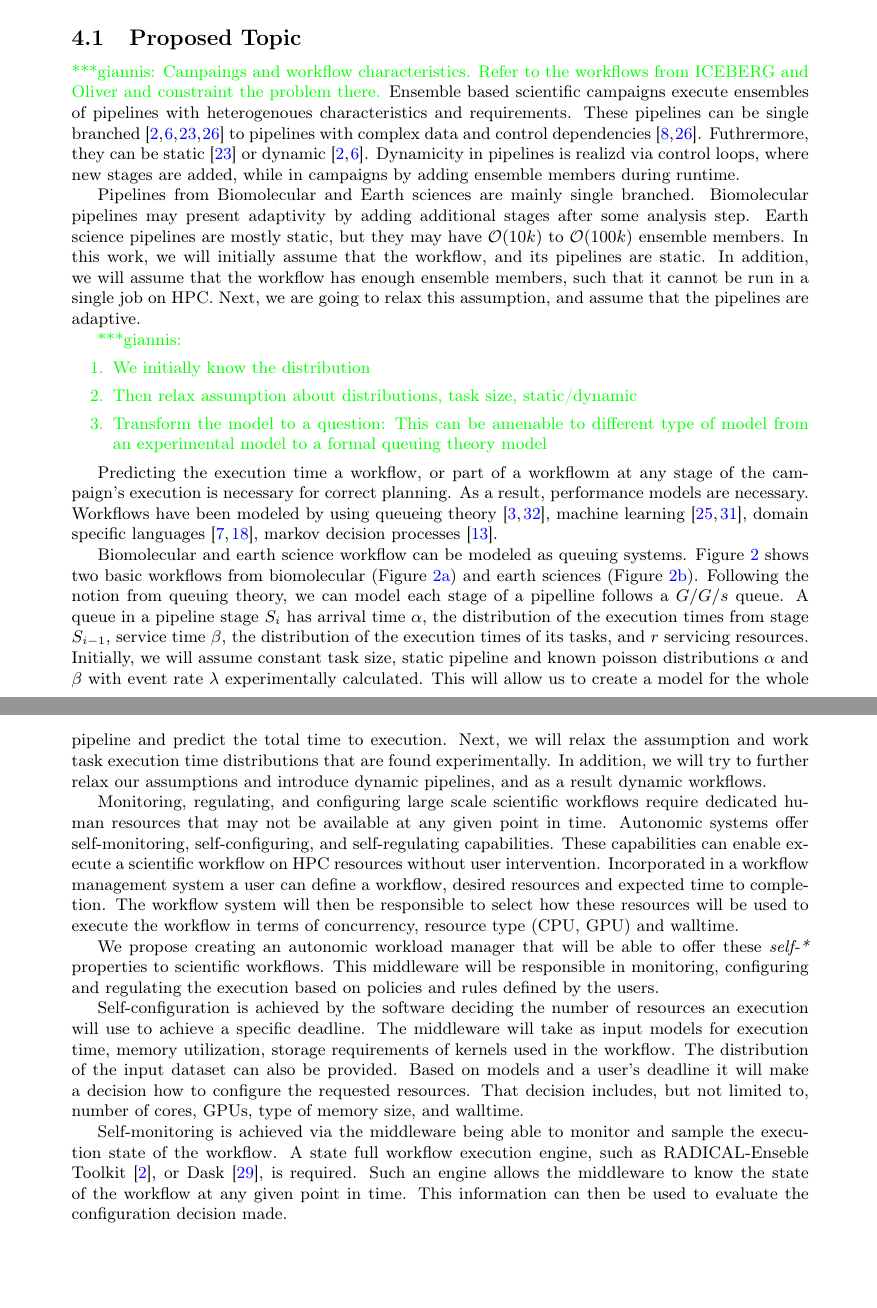
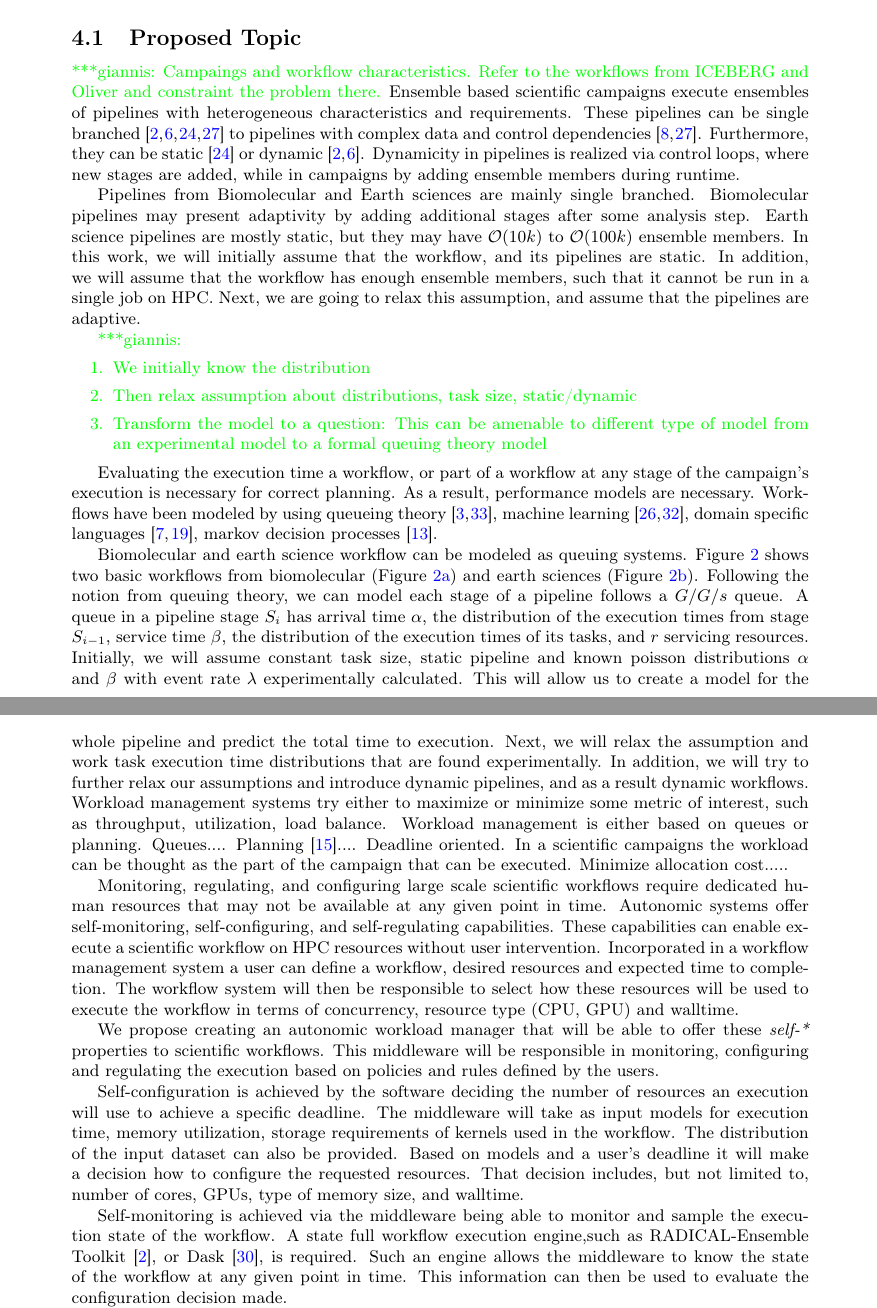
Before and after one commit to iparask/phd_dissertation, a LaTeX document (Proposal/main.tex, which reads Proposal/proposed_topic.tex): two parts of pages 4 and 5 of 10, joined at a grey line, cut so that both start at the same text, the shorter picture padded with empty space. Compiled offline with pdfLaTeX.

```diff
--- a/Proposal/proposed_topic.tex
+++ b/Proposal/proposed_topic.tex
@@ -1,51 +1,48 @@
-%Scientific application workflows properties, such as size, and requirements, such
-%as type and number of resources, change in time. In scientific campaign
-%
+%Scientific application workflows properties, such as size, and requirements,
+%such as type and number of resources, change in time. In scientific campaign
 %These properties of the workflow are not necessarily captured during the
-%specification of the workload.
-%
-%bla bla workload manager autonomic IBM~\cite{ibm2005autonomic}
+%specification of the workload.  bla bla workload manager autonomic IBM~\cite
+%{ibm2005autonomic}
 
-% ------------------------------------------------------------------------------
+% ----------------------------------------------------------------------------
 % Scientific campaings
-\gpnote{Campaings and workflow characteristics. Refer to the workflows from
-ICEBERG and Oliver and constraint the problem there.}
+\gpnote{Campaings and workflow characteristics. Refer to the workflows from ICEBERG and Oliver and constraint the problem there.}
 Ensemble based scientific campaigns execute ensembles of pipelines with
-heterogenoues characteristics and requirements. These pipelines can be single
+heterogeneous characteristics and requirements. These pipelines can be single
 branched~\cite{paraskevakos2019workflow,dakka2018high,ramakrishnan_survey,
 balasubramanian2018harnessing} to pipelines with complex data and control
-dependencies~\cite{ramakrishnan_survey,deelman2018future}. Futhrermore, they
+dependencies~\cite{ramakrishnan_survey,deelman2018future}. Furthermore, they
 can be static~\cite{paraskevakos2019workflow} or dynamic~\cite{dakka2018high,
-balasubramanian2018harnessing}. Dynamicity in pipelines is realizd via control
-loops, where new stages are added, while in campaigns by adding ensemble
-members during runtime.
+balasubramanian2018harnessing}. Dynamicity in pipelines is realized via
+control loops, where new stages are added, while in campaigns by adding
+ensemble members during runtime.
 
 Pipelines from Biomolecular and Earth sciences are mainly single branched.
-Biomolecular pipelines may present adaptivity by adding additional stages after
-some analysis step. Earth science pipelines are mostly static, but they may
-have $\mathcal{O}(10k)$ to $\mathcal{O}(100k)$ ensemble members. In this work,
-we will initially assume that the workflow, and its pipelines are static. In
-addition, we will assume that the workflow has enough ensemble members, such
-that it cannot be run in a single job on HPC. Next, we are going to relax this
-assumption, and assume that the pipelines are adaptive.
+Biomolecular pipelines may present adaptivity by adding additional stages
+after some analysis step. Earth science pipelines are mostly static, but they
+may have $\mathcal{O}(10k)$ to $\mathcal{O}(100k)$ ensemble members. In this
+work, we will initially assume that the workflow, and its pipelines are
+static. In addition, we will assume that the workflow has enough ensemble
+members, such that it cannot be run in a single job on HPC. Next, we are
+going to relax this assumption, and assume that the pipelines are adaptive.
 
-% ------------------------------------------------------------------------------
+% ----------------------------------------------------------------------------
 % Workflow modeling
 \gpnote{
 \begin{enumerate}
 \item We initially know the distribution
 \item Then relax assumption about distributions, task size, static/dynamic
-\item Transform the model to a question: This can be amenable to different type
-of model from an experimental model to a formal queuing theory model
+\item Transform the model to a question: This can be amenable to different
+type of model from an experimental model to a formal queuing theory model
  \end{enumerate}}
 
-Predicting the execution time a workflow, or part of a workflowm at any stage
+Evaluating the execution time a workflow, or part of a workflow at any stage
 of the campaign's execution is necessary for correct planning. As a result,
-performance models are necessary. Workflows have been modeled by using queueing
-theory~\cite{bao2019performance,yao2019throughput}, machine learning~\cite
-{witt2019predictive,pumma2017runtime}, domain specific languages~\cite
-{deelman2017performance,mandal2016toward}, markov decision processes~\cite
-{jia2005cost}.
+performance models are necessary. Workflows have been modeled by using
+queueing theory~\cite{bao2019performance,yao2019throughput}, machine
+learning~\cite{witt2019predictive,pumma2017runtime}, domain specific
+languages~\cite{deelman2017performance,mandal2016toward}, markov decision
+processes~\cite{jia2005cost}.
 
 \begin{figure*}[ht!]
     \centering
@@ -67,98 +64,100 @@
 Figure~\ref{fig:bio_earth_workflows} shows two basic workflows from
 biomolecular (Figure~\ref{fig:bio_workflow}) and earth sciences (Figure~\ref
 {fig:earth_workflow}). Following the notion from queuing theory, we can model
-each stage of a pipelline follows a $G/G/s$ queue. A queue in a pipeline stage
-$S_{i}$ has arrival time $\alpha$, the distribution of the execution times from
-stage $S_{i-1}$, service time $\beta$, the distribution of the execution times
-of its tasks, and $r$ servicing resources. Initially, we will assume constant
-task size, static pipeline and known poisson distributions $\alpha$ and $\beta$
-with event rate $\lambda$ experimentally calculated. This will allow us to
-create a model for the whole pipeline and predict the total time to execution.
-Next, we will relax the assumption and work task execution time distributions
-that are found experimentally. In addition, we will try to further relax our
-assumptions and introduce dynamic pipelines, and as a result dynamic workflows.
-% ------------------------------------------------------------------------------
+each stage of a pipeline follows a $G/G/s$ queue. A queue in a pipeline stage
+$S_{i}$ has arrival time $\alpha$, the distribution of the execution times
+from stage $S_{i-1}$, service time $\beta$, the distribution of the execution
+times of its tasks, and $r$ servicing resources. Initially, we will assume
+constant task size, static pipeline and known poisson distributions $\alpha$
+and $\beta$ with event rate $\lambda$ experimentally calculated. This will
+allow us to create a model for the whole pipeline and predict the total time
+to execution. Next, we will relax the assumption and work task execution time
+distributions that are found experimentally. In addition, we will try to
+further relax our assumptions and introduce dynamic pipelines, and as a
+result dynamic workflows.
+% ----------------------------------------------------------------------------
 % Workflow management system
+Workload management systems try either to maximize or minimize some metric of interest, such as throughput, utilization, load balance. Workload management is either based on queues or planning. Queues.... Planning~\cite{keller2018data}.... Deadline oriented. In a scientific campaigns the workload can be thought as the part of the campaign that can be executed. Minimize allocation cost.....
 
-
-% ------------------------------------------------------------------------------
+% ----------------------------------------------------------------------------
 % Initial Assumptions
 
-% ------------------------------------------------------------------------------
+% ----------------------------------------------------------------------------
 % Autonomic system makes sense
 Monitoring, regulating, and configuring large scale scientific workflows
-require dedicated human resources that may not be available at any given point
-in time. Autonomic systems offer self-monitoring, self-configuring, and
+require dedicated human resources that may not be available at any given
+point in time. Autonomic systems offer self-monitoring, self-configuring, and
 self-regulating capabilities. These capabilities can enable execute a
-scientific workflow on HPC resources without user intervention. Incorporated in
-a workflow management system a user can define a workflow, desired resources
-and expected time to completion. The workflow system will then be responsible
-to select how these resources will be used to execute the workflow in terms of
-concurrency, resource type (CPU, GPU) and walltime.
+scientific workflow on HPC resources without user intervention. Incorporated
+in a workflow management system a user can define a workflow, desired
+resources and expected time to completion. The workflow system will then be
+responsible to select how these resources will be used to execute the
+workflow in terms of concurrency, resource type (CPU, GPU) and walltime.
 
 We propose creating an autonomic workload manager that will be able to offer
-these \textit{self-*} properties to scientific workflows. This middleware will
-be responsible in monitoring, configuring and regulating the execution based on
-policies and rules defined by the users.
+these \textit{self-*} properties to scientific workflows. This middleware
+will be responsible in monitoring, configuring and regulating the execution
+based on policies and rules defined by the users.
 
-Self-configuration is achieved by the software deciding the number of resources
-an execution will use to achieve a specific deadline. The middleware will take
-as input models for execution time, memory utilization, storage requirements of
-kernels used in the workflow. The distribution of the input dataset can also be
-provided. Based on models and a user's deadline it will make a decision how to
-configure the requested resources. That decision includes, but not limited to,
-number of cores, GPUs, type of memory size, and walltime.
+Self-configuration is achieved by the software deciding the number of
+resources an execution will use to achieve a specific deadline. The
+middleware will take as input models for execution time, memory utilization,
+storage requirements of kernels used in the workflow. The distribution of the
+input dataset can also be provided. Based on models and a user's deadline it
+will make a decision how to configure the requested resources. That decision
+includes, but not limited to, number of cores, GPUs, type of memory size, and
+walltime.
 
-Self-monitoring is achieved via the middleware being able to monitor and sample
-the execution state of the workflow. A state full workflow execution engine,
-such as RADICAL-Enseble Toolkit~\cite{balasubramanian2018harnessing}, or
-Dask~\cite{rocklin2015dask}, is required. Such an engine allows the middleware
-to know the state of the workflow at any given point in time. This information
-can then be used to evaluate the configuration decision made.
+Self-monitoring is achieved via the middleware being able to monitor and
+sample the execution state of the workflow. A state full workflow execution
+engine,such as RADICAL-Ensemble Toolkit~\cite{balasubramanian2018harnessing},
+or Dask~\cite{rocklin2015dask}, is required. Such an engine allows the
+middleware to know the state of the workflow at any given point in time. This
+information can then be used to evaluate the configuration decision made.
 
-Self-regulation is achieved by updating the decision during runtime to reflect
-knowledge obtained via monitoring. In addition, the decision making process is
-also updated. Based on the sampled state of execution, and the probability of
-achieving the defined goal, the system will adjust the execution of the
-workflow. If the initial decision was an underestimation, more resources can be
-added. When the decision was an overestimation, the heuristic can be updated
-such that less resources are used in a subsequent execution.
+Self-regulation is achieved by updating the decision during runtime to
+reflect knowledge obtained via monitoring. In addition, the decision making
+process is also updated. Based on the sampled state of execution, and the
+probability of achieving the defined goal, the system will adjust the
+execution of the workflow. If the initial decision was an underestimation,
+more resources can be added. When the decision was an overestimation, the
+heuristic can be updated such that less resources are used in a subsequent
+execution.
 
 \gpnote{
 \begin{enumerate}
-    \item In design start speaking about machine, workflow style specific
-    models.
+    \item In design start speaking about machine, workflow style specific models.
     \item The decision space depends on empirical space.
 \end{enumerate}
 }
 
-A conceptual architecture is provided by Jha et al. in Ref.~\cite{jha2009self}.
-This architecture consists of a resource manager, an autonomic tuner and an
-application. It defines an Application objective, which is then translated to a
-set of measurable requirements, using well defined metrics, that the
+A conceptual architecture is provided by Jha et al. in Ref.~\cite{jha2009self}
+. This architecture consists of a resource manager, an autonomic tuner and an
+application. It defines an Application objective, which is then translated to
+a set of measurable requirements, using well defined metrics, that the
 application should meet. These objectives are achieved through user defined
-mechanisms. Based on the objective and a set of mechanisms, the system can then
-define necessary strategies and actions to achieve the objective.
+mechanisms. Based on the objective and a set of mechanisms, the system can
+then define necessary strategies and actions to achieve the objective.
 
-RADICAL-Ensemble Toolkit~\cite{balasubramanian2018harnessing} (EnTK) defines an
-application manager (AM), and a resource manager (RM). EnTK defines an
+RADICAL-Ensemble Toolkit~\cite{balasubramanian2018harnessing} (EnTK) defines
+an application manager (AM), and a resource manager (RM). EnTK defines an
 application as a sequence of workflows that are executed. The workflows may
 either reuse resources or request new ones, based on how the user has
 programmed the application. In addition, the time requested for each resource
 is also decided by the user. The AM currently submits a workflow to the
 resources managed by RM and checks their overall execution state. In addition,
-the resource manager requests computing resource from an HPC and monitors their
-state. None of these components have any decision capabilities.
+ the resource manager requests computing resource from an HPC and monitors
+their state. None of these components have any decision capabilities.
 
 \begin{figure*}[t]
     \centering
     \includegraphics[width=.95\textwidth]{figures/AutonomicSubsystem.pdf}
     \caption{Simple Architectural Diagram. The Application Manager through
     EnTK's API receives a workflow, a resource request, and a deadline and
-    communicates to the Autonomic Tuner. Autonomic Tuner, based on information
-    in Knowledge Base makes a decision and passes it to the Resource Manager.
-    Based on information of the execution state of the workflow the Autonomic
-    Tuner updates the knowledge base and its decision}\label{fig:architecture}
+    communicates to the Autonomic Tuner. Autonomic Tuner, based on
+    information in Knowledge Base makes a decision and passes it to the
+    Resource Manager. Based on information of the execution state of the
+    workflow the Autonomic Tuner updates the knowledge base and its decision}\label{fig:architecture}
 \end{figure*}
 
 
```
Also changed, not shown: Proposal/proposal.bib (+11 -0 lines), Proposal/proposed_topic.tex (61 more changed lines).
